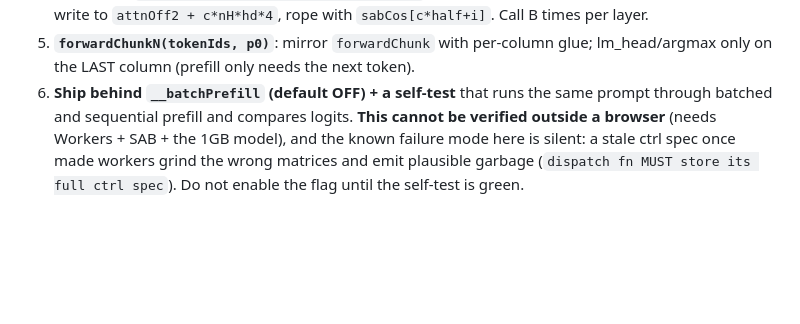
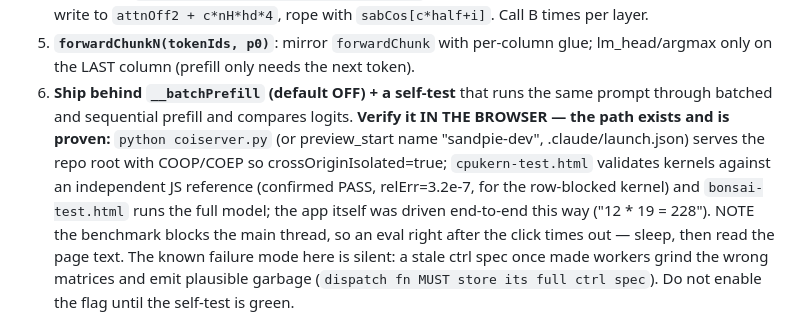
Before and after one commit to eze-paz/TabInfer, a Markdown page: docs/HANDOFF-memory-cpubonsai.md, the part around the change. Rendered like a GitHub page; blank space fills up the shorter version.

Commit message:
docs: correct the handoff — the batched wiring IS browser-verifiable
I wrote that chunk-mode batching "cannot be verified outside a browser" and treated
that as a blocker. That was wrong: this repo has the verification path and it was
used earlier in the same session — coiserver.py (or preview_start "sandpie-dev")
serves the root with COOP/COEP so crossOriginIsolated=true, cpukern-test.html checks
kernels against an independent JS reference, bonsai-test.html runs the full model,
and the app was driven end-to-end in-browser.

Confirmed now: cpukern-test.html reports "correctness 512x2048 relErr=3.19e-7 PASS"
for the shipped NR=4 row-blocked kernel — an independent-reference check in the real
runtime, stronger than the Node bit-identical comparison.

Also noted the gotcha that cost a retry: the benchmark runs synchronously on the main
thread, so evaluating JS immediately after clicking Run times out — sleep, then read
the page text.

Co-Authored-By: Claude Opus 4.8 <noreply@anthropic.com>

```diff
--- a/docs/HANDOFF-memory-cpubonsai.md
+++ b/docs/HANDOFF-memory-cpubonsai.md
@@ -149,8 +149,13 @@ Concretely:
 5. **`forwardChunkN(tokenIds, p0)`**: mirror `forwardChunk` with per-column glue; lm_head/argmax
    only on the LAST column (prefill only needs the next token).
 6. **Ship behind `__batchPrefill` (default OFF) + a self-test** that runs the same prompt through
-   batched and sequential prefill and compares logits. **This cannot be verified outside a
-   browser** (needs Workers + SAB + the 1GB model), and the known failure mode here is silent:
+   batched and sequential prefill and compares logits. **Verify it IN THE BROWSER — the path exists and is proven:** `python coiserver.py`
+   (or preview_start name "sandpie-dev", .claude/launch.json) serves the repo root with
+   COOP/COEP so crossOriginIsolated=true; `cpukern-test.html` validates kernels against an
+   independent JS reference (confirmed PASS, relErr=3.2e-7, for the row-blocked kernel) and
+   `bonsai-test.html` runs the full model; the app itself was driven end-to-end this way
+   ("12 * 19 = 228"). NOTE the benchmark blocks the main thread, so an eval right after the
+   click times out — sleep, then read the page text. The known failure mode here is silent:
    a stale ctrl spec once made workers grind the wrong matrices and emit plausible garbage
    (`dispatch fn MUST store its full ctrl spec`). Do not enable the flag until the self-test is green.
 
```
